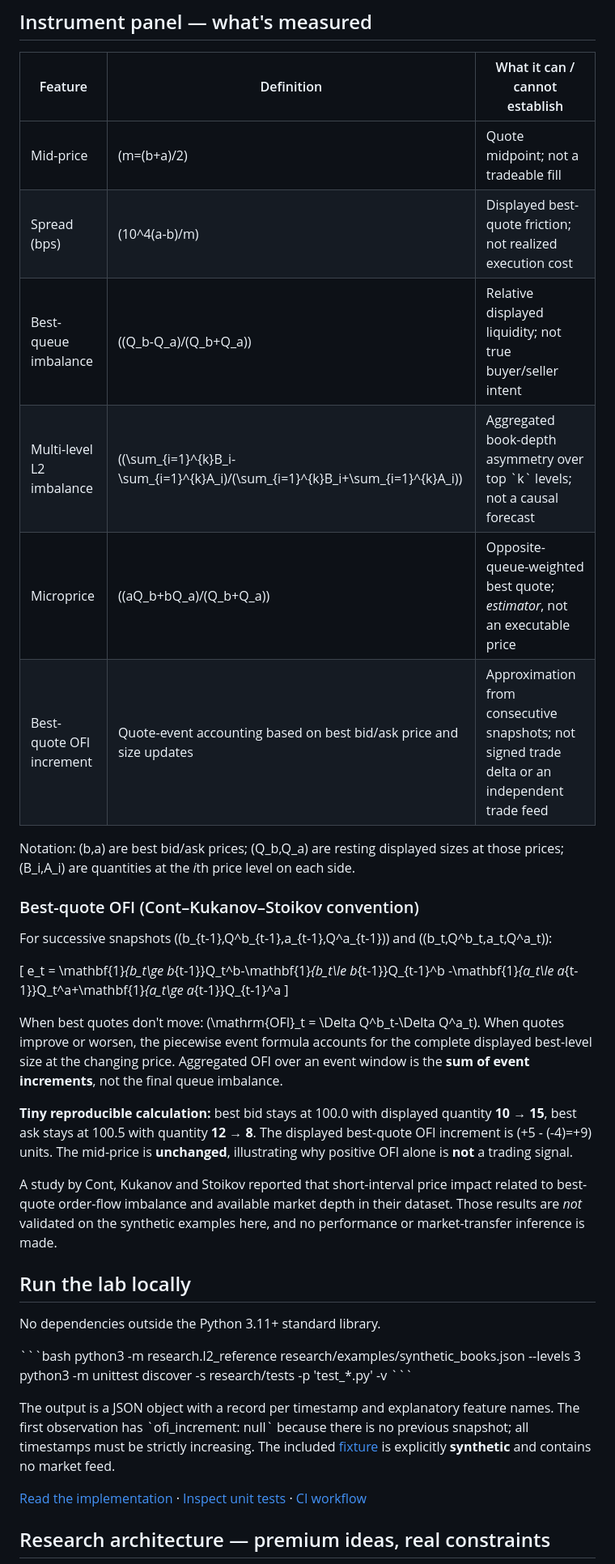
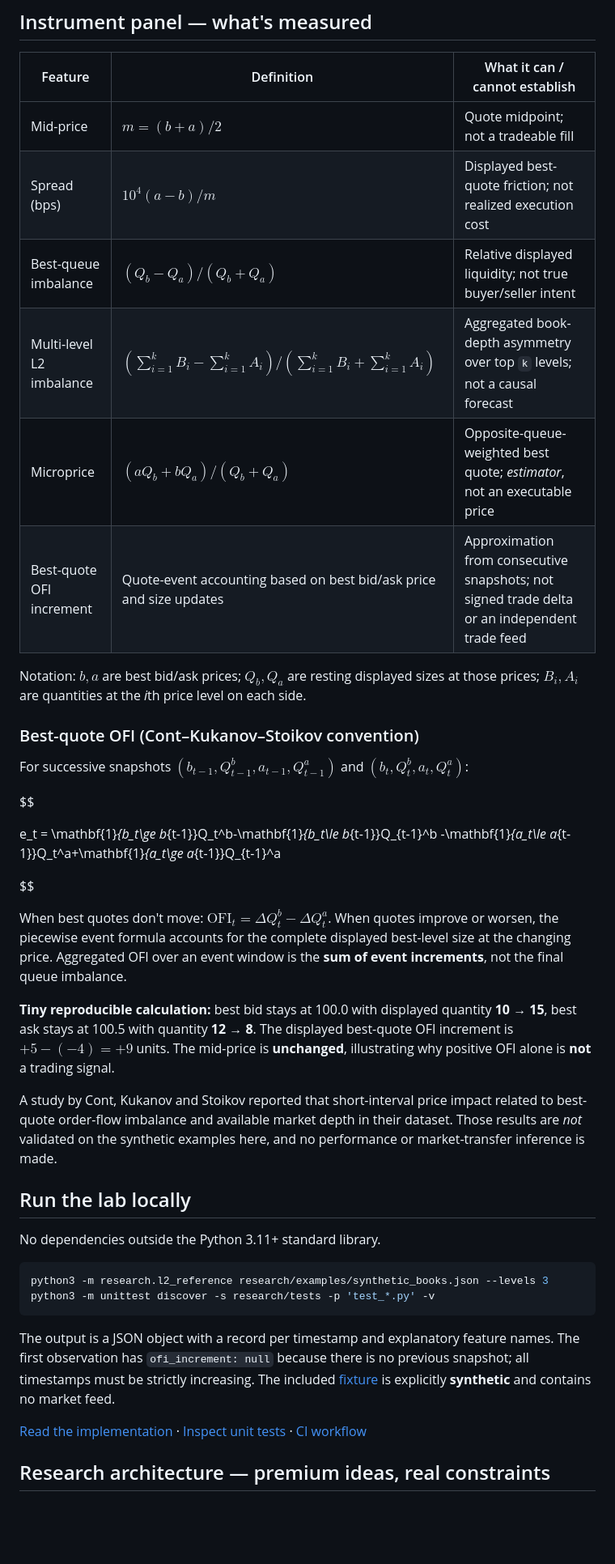
Before and after one commit to SKYDRAGO-DEV/SKYDRAGO-DEV, a Markdown page: research/README.md, the part around one of its changes. Shown at 81% size. GitHub-like rendering; blank space fills up the shorter version.

Commit message:
docs: correct GitHub-compatible LaTeX and CLI fences

````diff
--- a/research/README.md
+++ b/research/README.md
@@ -9,27 +9,29 @@ A minimal, inspectable Python reference for how *displayed* limit-order-book sta
 
 | Feature | Definition | What it can / cannot establish |
 | --- | --- | --- |
-| Mid-price | \(m=(b+a)/2\) | Quote midpoint; not a tradeable fill |
-| Spread (bps) | \(10^4(a-b)/m\) | Displayed best-quote friction; not realized execution cost |
-| Best-queue imbalance | \((Q_b-Q_a)/(Q_b+Q_a)\) | Relative displayed liquidity; not true buyer/seller intent |
-| Multi-level L2 imbalance | \((\sum_{i=1}^{k}B_i-\sum_{i=1}^{k}A_i)/(\sum_{i=1}^{k}B_i+\sum_{i=1}^{k}A_i)\) | Aggregated book-depth asymmetry over top \`k\` levels; not a causal forecast |
-| Microprice | \((aQ_b+bQ_a)/(Q_b+Q_a)\) | Opposite-queue-weighted best quote; *estimator*, not an executable price |
+| Mid-price | $m=(b+a)/2$ | Quote midpoint; not a tradeable fill |
+| Spread (bps) | $10^4(a-b)/m$ | Displayed best-quote friction; not realized execution cost |
+| Best-queue imbalance | $(Q_b-Q_a)/(Q_b+Q_a)$ | Relative displayed liquidity; not true buyer/seller intent |
+| Multi-level L2 imbalance | $(\sum_{i=1}^{k}B_i-\sum_{i=1}^{k}A_i)/(\sum_{i=1}^{k}B_i+\sum_{i=1}^{k}A_i)$ | Aggregated book-depth asymmetry over top `k` levels; not a causal forecast |
+| Microprice | $(aQ_b+bQ_a)/(Q_b+Q_a)$ | Opposite-queue-weighted best quote; *estimator*, not an executable price |
 | Best-quote OFI increment | Quote-event accounting based on best bid/ask price and size updates | Approximation from consecutive snapshots; not signed trade delta or an independent trade feed |
 
-Notation: \(b,a\) are best bid/ask prices; \(Q_b,Q_a\) are resting displayed sizes at those prices; \(B_i,A_i\) are quantities at the *i*th price level on each side.
+Notation: $b,a$ are best bid/ask prices; $Q_b,Q_a$ are resting displayed sizes at those prices; $B_i,A_i$ are quantities at the *i*th price level on each side.
 
 ### Best-quote OFI (Cont–Kukanov–Stoikov convention)
 
-For successive snapshots \((b_{t-1},Q^b_{t-1},a_{t-1},Q^a_{t-1})\) and \((b_t,Q^b_t,a_t,Q^a_t)\):
+For successive snapshots $(b_{t-1},Q^b_{t-1},a_{t-1},Q^a_{t-1})$ and $(b_t,Q^b_t,a_t,Q^a_t)$:
 
-\[
+$$
+
 e_t = \mathbf{1}_{b_t\ge b_{t-1}}Q_t^b-\mathbf{1}_{b_t\le b_{t-1}}Q_{t-1}^b
 -\mathbf{1}_{a_t\le a_{t-1}}Q_t^a+\mathbf{1}_{a_t\ge a_{t-1}}Q_{t-1}^a
-\]
 
-When best quotes don't move: \(\mathrm{OFI}_t = \Delta Q^b_t-\Delta Q^a_t\). When quotes improve or worsen, the piecewise event formula accounts for the complete displayed best-level size at the changing price. Aggregated OFI over an event window is the **sum of event increments**, not the final queue imbalance.
+$$
 
-**Tiny reproducible calculation:** best bid stays at 100.0 with displayed quantity **10 → 15**, best ask stays at 100.5 with quantity **12 → 8**. The displayed best-quote OFI increment is \(+5 - (-4)=+9\) units. The mid-price is **unchanged**, illustrating why positive OFI alone is **not** a trading signal.
+When best quotes don't move: $\mathrm{OFI}_t = \Delta Q^b_t-\Delta Q^a_t$. When quotes improve or worsen, the piecewise event formula accounts for the complete displayed best-level size at the changing price. Aggregated OFI over an event window is the **sum of event increments**, not the final queue imbalance.
+
+**Tiny reproducible calculation:** best bid stays at 100.0 with displayed quantity **10 → 15**, best ask stays at 100.5 with quantity **12 → 8**. The displayed best-quote OFI increment is $+5 - (-4)=+9$ units. The mid-price is **unchanged**, illustrating why positive OFI alone is **not** a trading signal.
 
 A study by Cont, Kukanov and Stoikov reported that short-interval price impact related to best-quote order-flow imbalance and available market depth in their dataset. Those results are *not* validated on the synthetic examples here, and no performance or market-transfer inference is made.
 
@@ -37,12 +39,12 @@ A study by Cont, Kukanov and Stoikov reported that short-interval price impact r
 
 No dependencies outside the Python 3.11+ standard library.
 
-\`\`\`bash
+```bash
 python3 -m research.l2_reference research/examples/synthetic_books.json --levels 3
 python3 -m unittest discover -s research/tests -p 'test_*.py' -v
-\`\`\`
+```
 
-The output is a JSON object with a record per timestamp and explanatory feature names. The first observation has \`ofi_increment: null\` because there is no previous snapshot; all timestamps must be strictly increasing. The included [fixture](examples/synthetic_books.json) is explicitly **synthetic** and contains no market feed.
+The output is a JSON object with a record per timestamp and explanatory feature names. The first observation has `ofi_increment: null` because there is no previous snapshot; all timestamps must be strictly increasing. The included [fixture](examples/synthetic_books.json) is explicitly **synthetic** and contains no market feed.
 
 [Read the implementation](l2_reference.py) · [Inspect unit tests](tests/test_l2_reference.py) · [CI workflow](../.github/workflows/l2-research.yml)
 
````
Also changed, not shown: other parts of research/README.md (+2 -2 lines).
